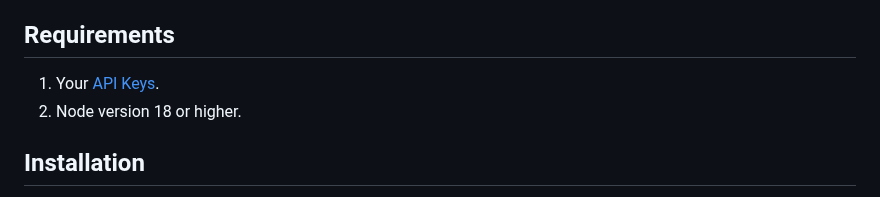
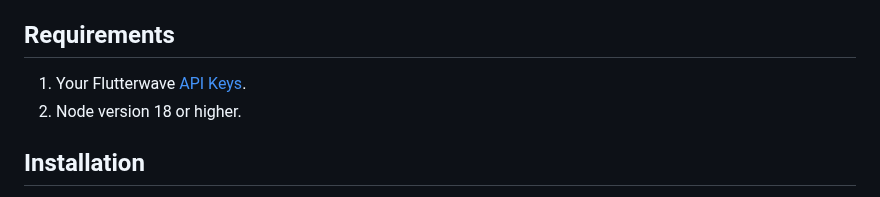
Before and after one commit to Flutterwave/Node-v3, a Markdown page: README.md, the part around the change. Rendered like a GitHub page.

```diff
--- a/README.md
+++ b/README.md
@@ -39,7 +39,7 @@ Available features include:
 
 ## Requirements
 
-1. Your [API Keys](https://developer.flutterwave.com/v3.0.0/docs/authentication#get-your-api-keys).
+1. Your Flutterwave [API Keys](https://developer.flutterwave.com/v3.0.0/docs/authentication#get-your-api-keys).
 2. Node version 18 or higher.
 
 ## Installation
```
